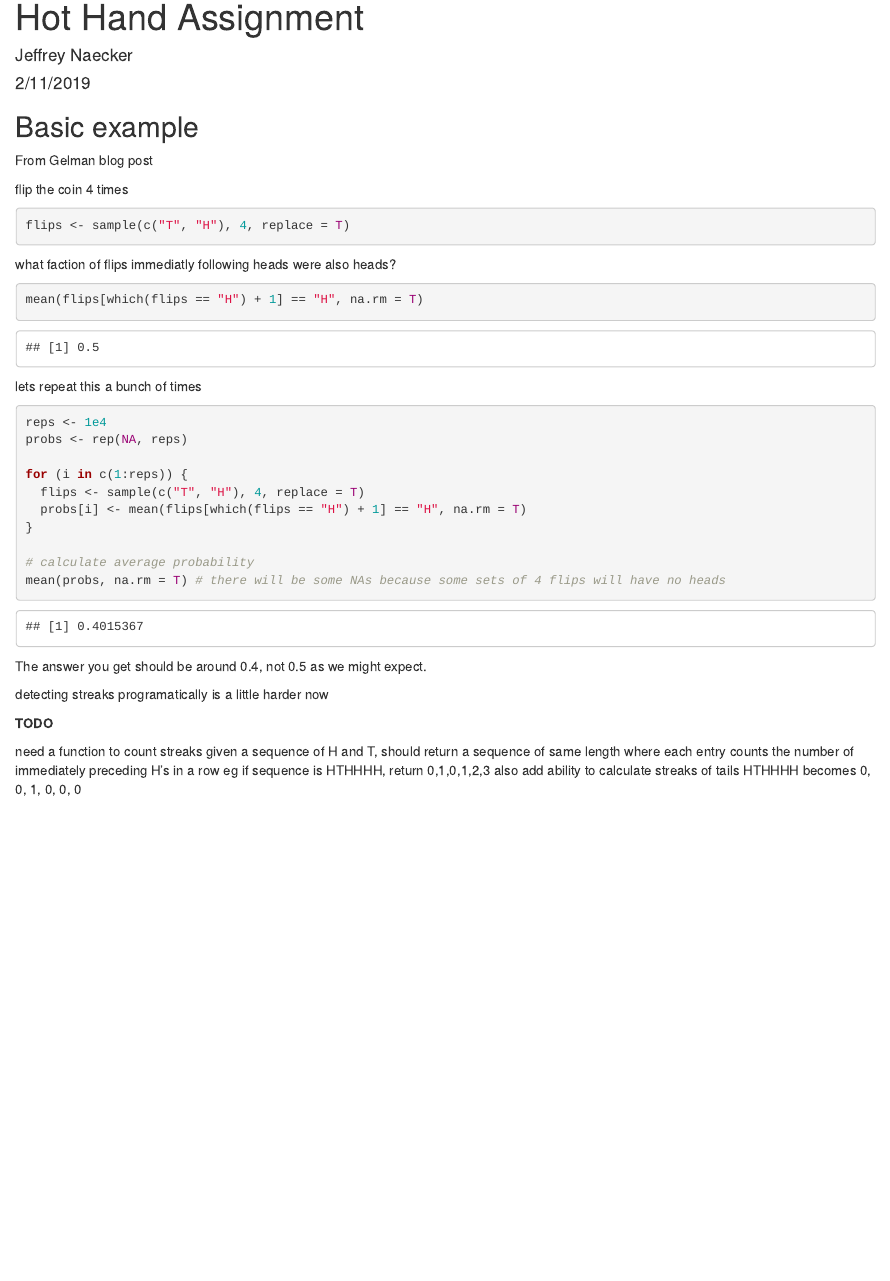
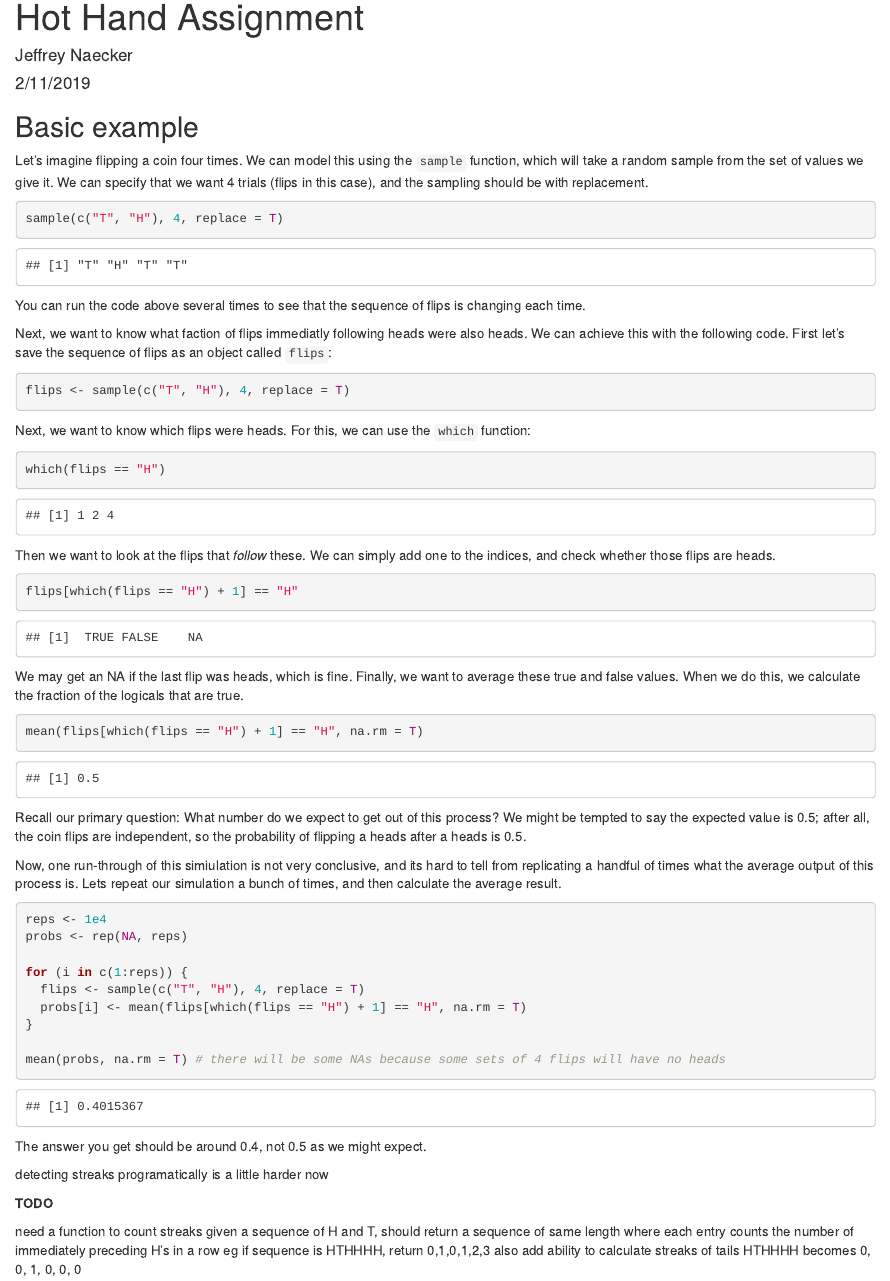
Before and after one commit to naecker-lab/CPI-projects, an R Markdown document (hot-hand/hot-hand-assignment.Rmd): the page in a window 1100 px wide, from its top. Rendered offline with R 4.5, knitr and Pandoc, with nearby package versions; code that draws random numbers runs with fixed seeds of ours; some code elsewhere in the file could not run offline.

Commit message:
Updated example and exercise 1

````diff
--- a/hot-hand/hot-hand-assignment.Rmd
+++ b/hot-hand/hot-hand-assignment.Rmd
@@ -7,21 +7,41 @@ output: html_document
 
 ## Basic example
 
-From Gelman blog post
+Let's imagine flipping a coin four times.  We can model this using the `sample` function, which will take a random sample from the set of values we give it.  We can specify that we want 4 trials (flips in this case), and the sampling should be with replacement.
 
-flip the coin 4 times
+```{r}
+sample(c("T", "H"), 4, replace = T)
+```
+
+You can run the code above several times to see that the sequence of flips is changing each time.
+
+Next, we want to know what faction of flips immediatly following heads were also heads.  We can achieve this with the following code. First let's save the sequence of flips as an object called `flips`:
 
 ```{r}
 flips <- sample(c("T", "H"), 4, replace = T)
 ```
 
-what faction of flips immediatly following heads were also heads?
+Next, we want to know which flips were heads.  For this, we can use the `which` function:
+
+```{r}
+which(flips == "H")
+```
+
+Then we want to look at the flips that *follow* these.  We can simply add one to the indices, and check whether those flips are heads.
+
+```{r}
+flips[which(flips == "H") + 1] == "H"
+```
+
+We may get an NA if the last flip was heads, which is fine.  Finally, we want to average these true and false values.  When we do this, we calculate the fraction of the logicals that are true.
 
 ```{r}
 mean(flips[which(flips == "H") + 1] == "H", na.rm = T)
 ```
 
-lets repeat this a bunch of times
+Recall our primary question: What number do we expect to get out of this process?  We might be tempted to say the expected value is 0.5; after all, the coin flips are independent, so the probability of flipping a heads after a heads is 0.5.
+
+Now, one run-through of this simiulation is not very conclusive, and its hard to tell from replicating a handful of times what the average output of this process is.  Lets repeat our simulation a bunch of times, and then calculate the average result.
 
 ```{r}
 reps <- 1e4
@@ -32,7 +52,6 @@ for (i in c(1:reps)) {
   probs[i] <- mean(flips[which(flips == "H") + 1] == "H", na.rm = T)
 }
 
-# calculate average probability
 mean(probs, na.rm = T) # there will be some NAs because some sets of 4 flips will have no heads
 ```
 
````
